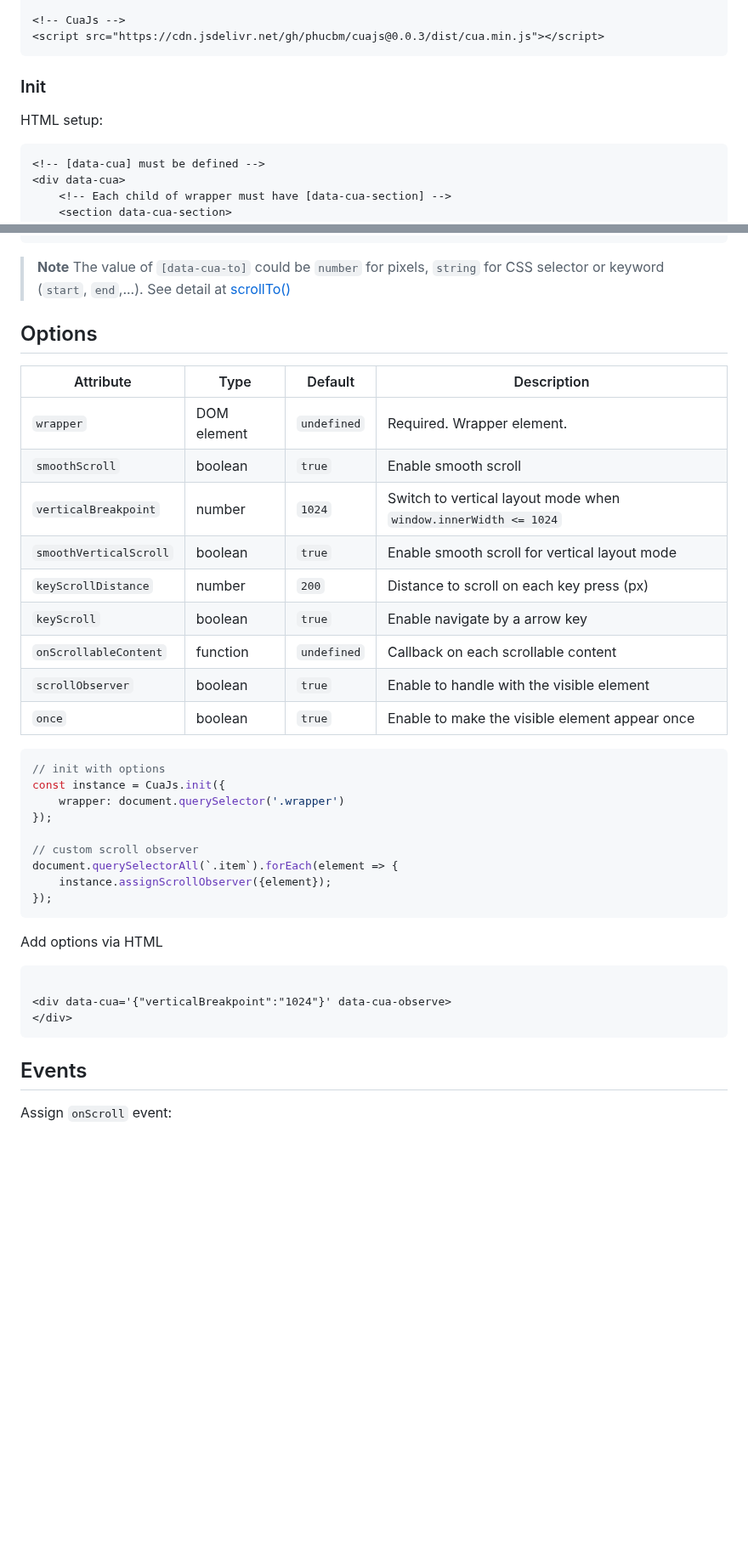
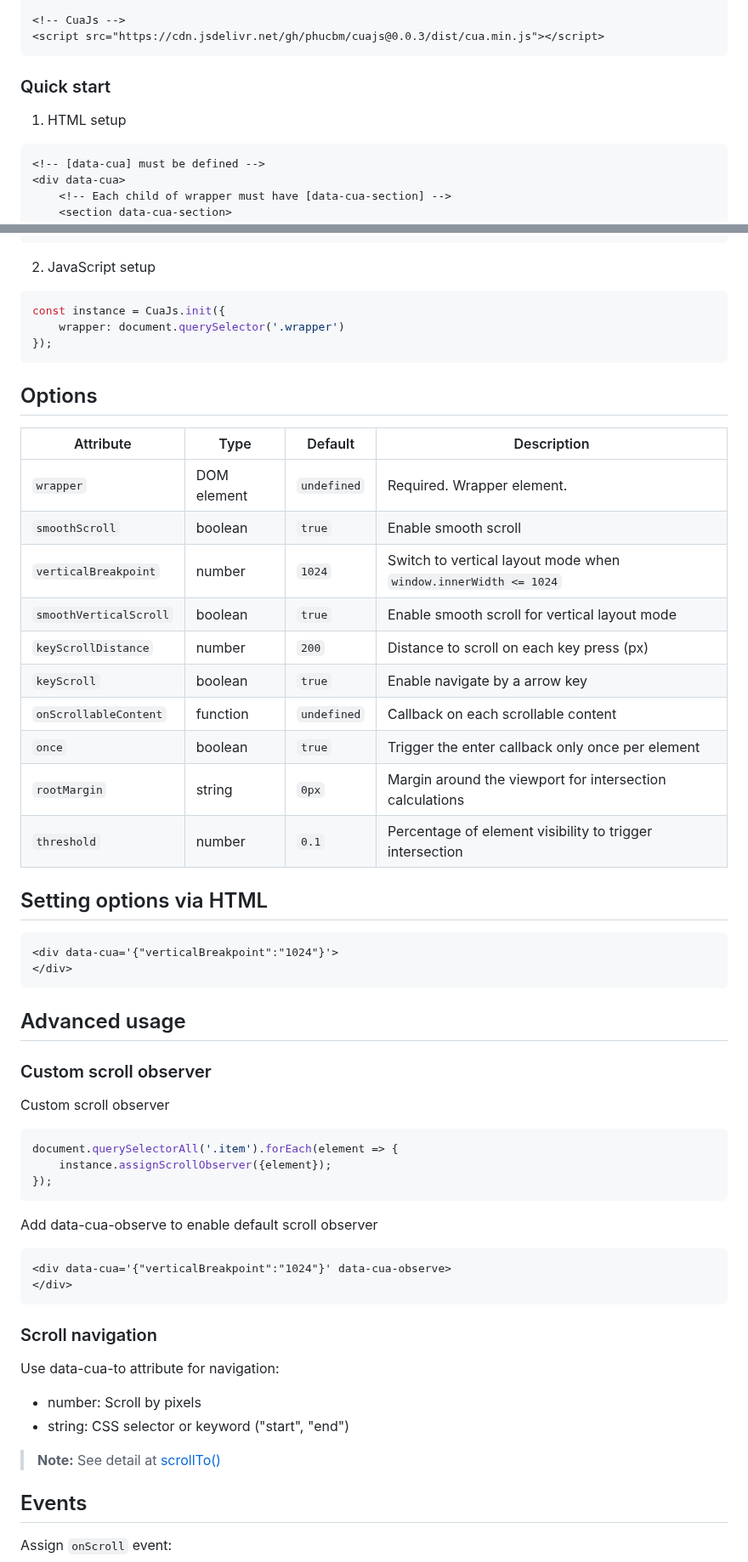
Before and after one commit to phucbm/cuajs, a Markdown page: README.md, 2 parts joined by grey strips. Shown at 85% size. Rendered like a GitHub page; blank space fills up the shorter version.

Commit message:
feat(horizontal-scroll-observer): Update readme

````diff
--- a/README.md
+++ b/README.md
@@ -53,9 +53,9 @@ Using CDN:
 <script src="https://cdn.jsdelivr.net/gh/phucbm/cuajs@0.0.3/dist/cua.min.js"></script>
 ```
 
-### Init
+### Quick start
 
-HTML setup:
+1. HTML setup
 
 ```html
 <!-- [data-cua] must be defined -->
@@ -79,43 +79,64 @@ HTML setup:
 </div>
 ```
 
-> **Note**
-> The value of `[data-cua-to]` could be `number` for pixels, `string` for CSS selector or keyword (`start`, `end`,...).
-> See detail at [scrollTo()](https://github.com/studio-freight/lenis#instance-methods)
+2. JavaScript setup
+
+```js
+const instance = CuaJs.init({
+    wrapper: document.querySelector('.wrapper')
+});
+```
 
 ## Options
 
-| Attribute              | Type        | Default     | Description                                                     |
-|------------------------|-------------|-------------|-----------------------------------------------------------------|
-| `wrapper`              | DOM element | `undefined` | Required. Wrapper element.                                      |
-| `smoothScroll`         | boolean     | `true`      | Enable smooth scroll                                            |
-| `verticalBreakpoint`   | number      | `1024`      | Switch to vertical layout mode when `window.innerWidth <= 1024` |
-| `smoothVerticalScroll` | boolean     | `true`      | Enable smooth scroll for vertical layout mode                   |
-| `keyScrollDistance`    | number      | `200`       | Distance to scroll on each key press (px)                       |
-| `keyScroll`            | boolean     | `true`      | Enable navigate by a arrow key                                  |
-| `onScrollableContent`  | function    | `undefined` | Callback on each scrollable content                             |
-| `scrollObserver`       | boolean     | `true`      | Enable to handle with the visible element                       |
-| `once`                 | boolean     | `true`      | Enable to make the visible element appear once                  |
+| Attribute              | Type        | Default     | Description                                                    |
+|------------------------|-------------|-------------|----------------------------------------------------------------|
+| `wrapper`              | DOM element | `undefined` | Required. Wrapper element.                                     |
+| `smoothScroll`         | boolean     | `true`      | Enable smooth scroll                                           |
+| `verticalBreakpoint`   | number      | `1024`      | Switch to vertical layout mode when `window.innerWidth <= 1024`|
+| `smoothVerticalScroll` | boolean     | `true`      | Enable smooth scroll for vertical layout mode                  |
+| `keyScrollDistance`    | number      | `200`       | Distance to scroll on each key press (px)                      |
+| `keyScroll`            | boolean     | `true`      | Enable navigate by a arrow key                                 |
+| `onScrollableContent`  | function    | `undefined` | Callback on each scrollable content                            |
+| `once`                 | boolean     | `true`      | Trigger the enter callback only once per element               |
+| `rootMargin`           | string      | `0px`       | Margin around the viewport for intersection calculations       |      |
+| `threshold`            | number      | `0.1`       | Percentage of element visibility to trigger intersection       |
 
+
+## Setting options via HTML
+
+```html
+<div data-cua='{"verticalBreakpoint":"1024"}'>
+</div>
+```
+
+## Advanced usage
+
+### Custom scroll observer
+
+Custom scroll observer
 ```js
-// init with options
-const instance = CuaJs.init({
-    wrapper: document.querySelector('.wrapper')
-});
-
-// custom scroll observer
-document.querySelectorAll(`.item`).forEach(element => {
+document.querySelectorAll('.item').forEach(element => {
     instance.assignScrollObserver({element});
 });
 ```
 
-Add options via HTML
-
+Add data-cua-observe to enable default scroll observer
 ```html
-
 <div data-cua='{"verticalBreakpoint":"1024"}' data-cua-observe>
 </div>
 ```
+
+### Scroll navigation
+
+Use data-cua-to attribute for navigation:
+
+- number: Scroll by pixels
+- string: CSS selector or keyword ("start", "end")
+
+
+> **Note:**
+> See detail at [scrollTo()](https://github.com/studio-freight/lenis#instance-methods)
 
 ## Events
 
````
